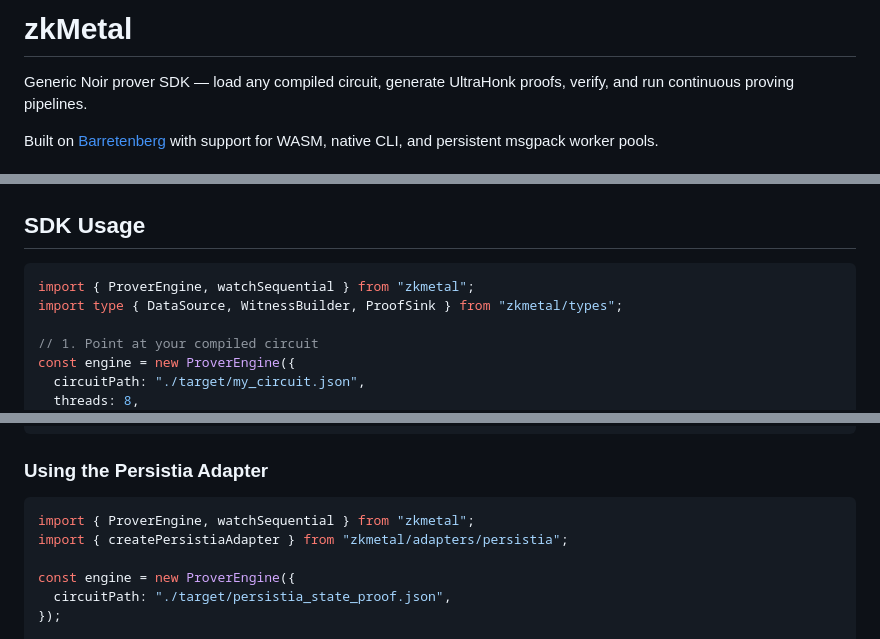
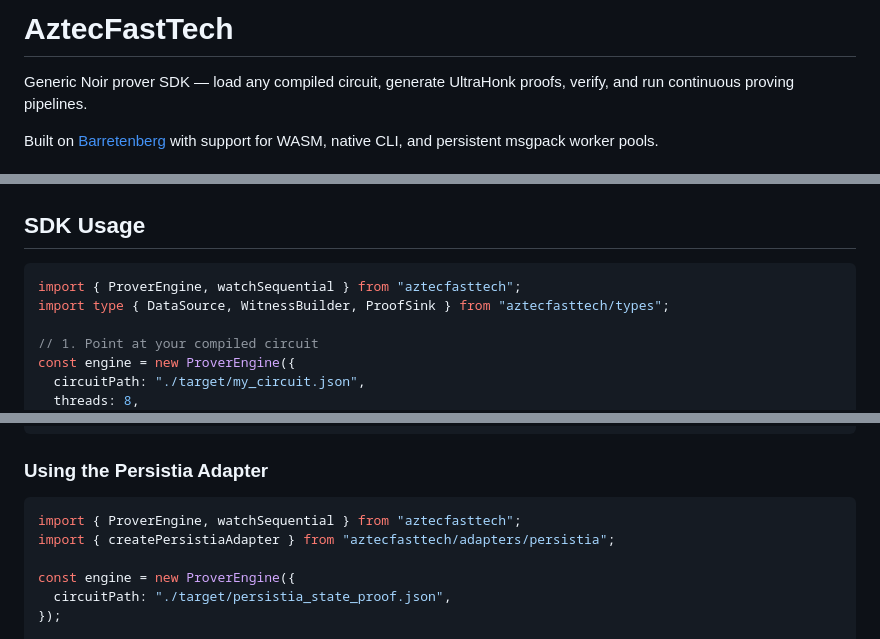
Before and after one commit to carni-ships/AztecFastTech, a Markdown page: README.md, 3 parts joined by grey strips. Rendered like a GitHub page.

Commit message:
Rename zkMetal to AztecFastTech in README
zkMetal code has been reorganized into its own repo; update all
references in README to reflect the new project name.

Co-Authored-By: Claude Opus 4.6 <noreply@anthropic.com>

````diff
--- a/README.md
+++ b/README.md
@@ -1,4 +1,4 @@
-# zkMetal
+# AztecFastTech
 
 Generic Noir prover SDK — load any compiled circuit, generate UltraHonk proofs, verify, and run continuous proving pipelines.
 
@@ -37,8 +37,8 @@ npx tsx src/cli.ts bench --node https://your-node.com?shard=node-1 --block 100
 ## SDK Usage
 
 ```typescript
-import { ProverEngine, watchSequential } from "zkmetal";
-import type { DataSource, WitnessBuilder, ProofSink } from "zkmetal/types";
+import { ProverEngine, watchSequential } from "aztecfasttech";
+import type { DataSource, WitnessBuilder, ProofSink } from "aztecfasttech/types";
 
 // 1. Point at your compiled circuit
 const engine = new ProverEngine({
@@ -73,8 +73,8 @@ await watchSequential(engine, dataSource, witnessBuilder, proofSink, {
 ### Using the Persistia Adapter
 
 ```typescript
-import { ProverEngine, watchSequential } from "zkmetal";
-import { createPersistiaAdapter } from "zkmetal/adapters/persistia";
+import { ProverEngine, watchSequential } from "aztecfasttech";
+import { createPersistiaAdapter } from "aztecfasttech/adapters/persistia";
 
 const engine = new ProverEngine({
   circuitPath: "./target/persistia_state_proof.json",
````
Also changed, not shown: other parts of README.md (+1 -1 lines).
